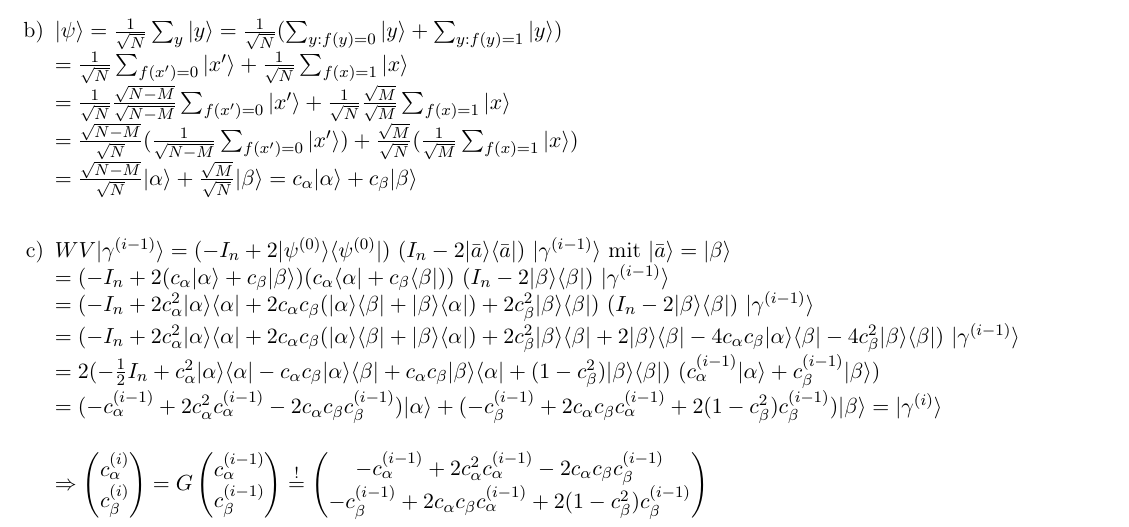
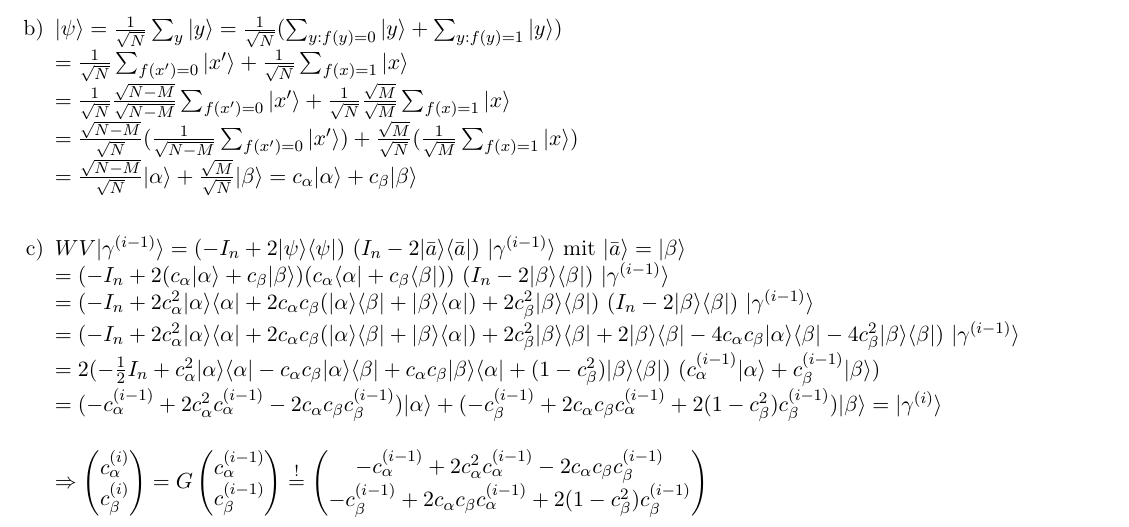
Before and after one commit to roeslpa/quantenalgorithmen, a LaTeX problem sheet (uebungen/Uebung6/uebung6.tex): part of page 1 of 3, cut so that both start at the same text. Compiled offline with pdfLaTeX; an older LaTeX class or package is replaced by its successor.

Commit message:
1.c aenderung

```diff
--- a/uebungen/Uebung6/uebung6.tex
+++ b/uebungen/Uebung6/uebung6.tex
@@ -35,7 +35,7 @@ $= \frac{1}{\sqrt{N}} \frac{\sqrt{N-M}}{\sqrt{N-M}} \sum_{f(x') = 0} |x'\rangle
 $= \frac{\sqrt{N-M}}{\sqrt{N}} (\frac{1}{\sqrt{N-M}} \sum_{f(x') = 0} |x'\rangle) + \frac{\sqrt{M}}{\sqrt{N}} (\frac{1}{\sqrt{M}} \sum_{f(x) = 1} |x\rangle)$\\
 $= \frac{\sqrt{N-M}}{\sqrt{N}} |\alpha \rangle + \frac{\sqrt{M}}{\sqrt{N}} |\beta \rangle = c_{\alpha} |\alpha \rangle + c_{\beta} |\beta \rangle$\\
 
-\item $WV | \gamma^{(i-1)} \rangle = (-I_n +2 |\psi^{(0)} \rangle \langle \psi^{(0)} | ) ~ (I_n - 2 |\bar{a} \rangle \langle \bar{a}| ) ~ | \gamma^{(i-1)} \rangle$ mit $|\bar{a} \rangle = |\beta \rangle$\\
+\item $WV | \gamma^{(i-1)} \rangle = (-I_n +2 |\psi \rangle \langle \psi | ) ~ (I_n - 2 |\bar{a} \rangle \langle \bar{a}| ) ~ | \gamma^{(i-1)} \rangle$ mit $|\bar{a} \rangle = |\beta \rangle$\\
 $= (-I_n +2 (c_{\alpha} |\alpha \rangle + c_{\beta} |\beta \rangle) (c_{\alpha} \langle \alpha| + c_{\beta} \langle \beta|) ) ~ (I_n - 2 | \beta \rangle \langle \beta| ) ~ | \gamma^{(i-1)} \rangle$\\
 $= (-I_n +2 c_{\alpha}^2 |\alpha \rangle \langle \alpha| + 2 c_{\alpha} c_{\beta} ( |\alpha \rangle \langle \beta| + |\beta \rangle \langle \alpha|) + 2 c_{\beta}^2 |\beta \rangle \langle \beta| ) ~ (I_n - 2 | \beta \rangle \langle \beta| ) ~ | \gamma^{(i-1)} \rangle$\\
 $= (-I_n +2 c_{\alpha}^2 |\alpha \rangle \langle \alpha| + 2c_{\alpha}c_{\beta} ( |\alpha \rangle \langle \beta| + |\beta \rangle \langle \alpha|) + 2c_{\beta}^2 |\beta \rangle \langle \beta| + 2 | \beta \rangle \langle \beta| - 4 c_{\alpha}c_{\beta} |\alpha \rangle \langle \beta| - 4 c_{\beta}^2 |\beta \rangle \langle \beta| ) ~ | \gamma^{(i-1)} \rangle$\\
```
